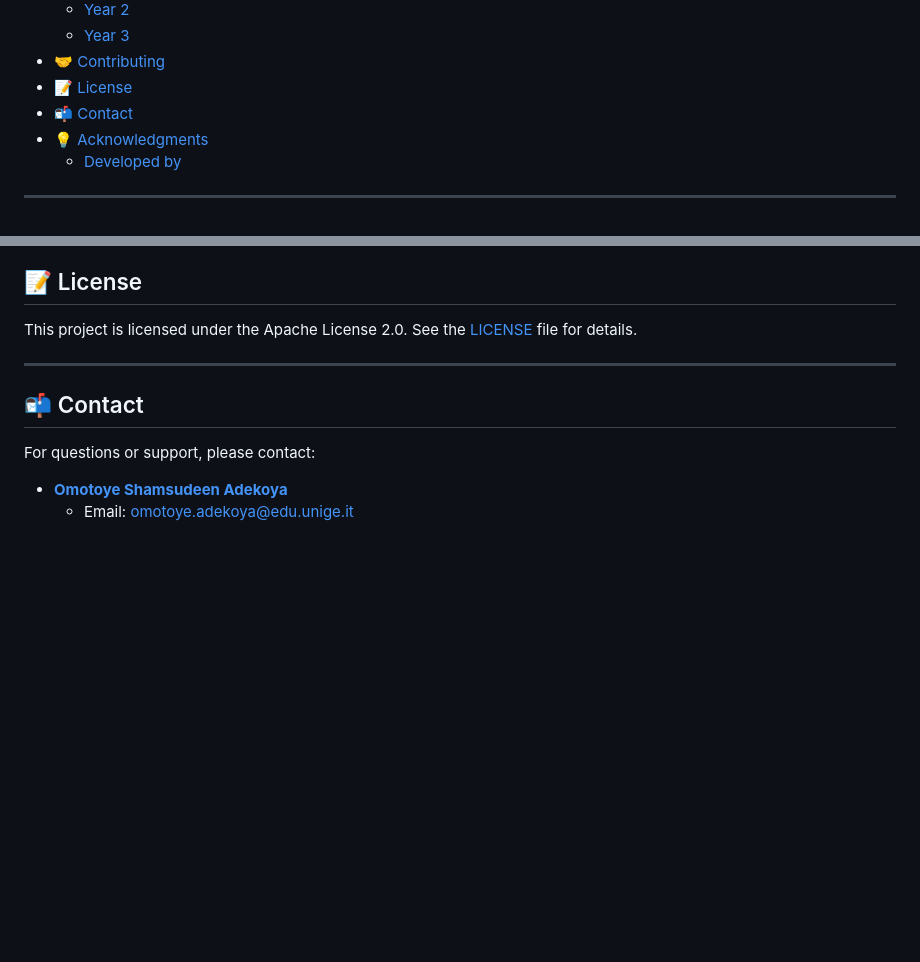
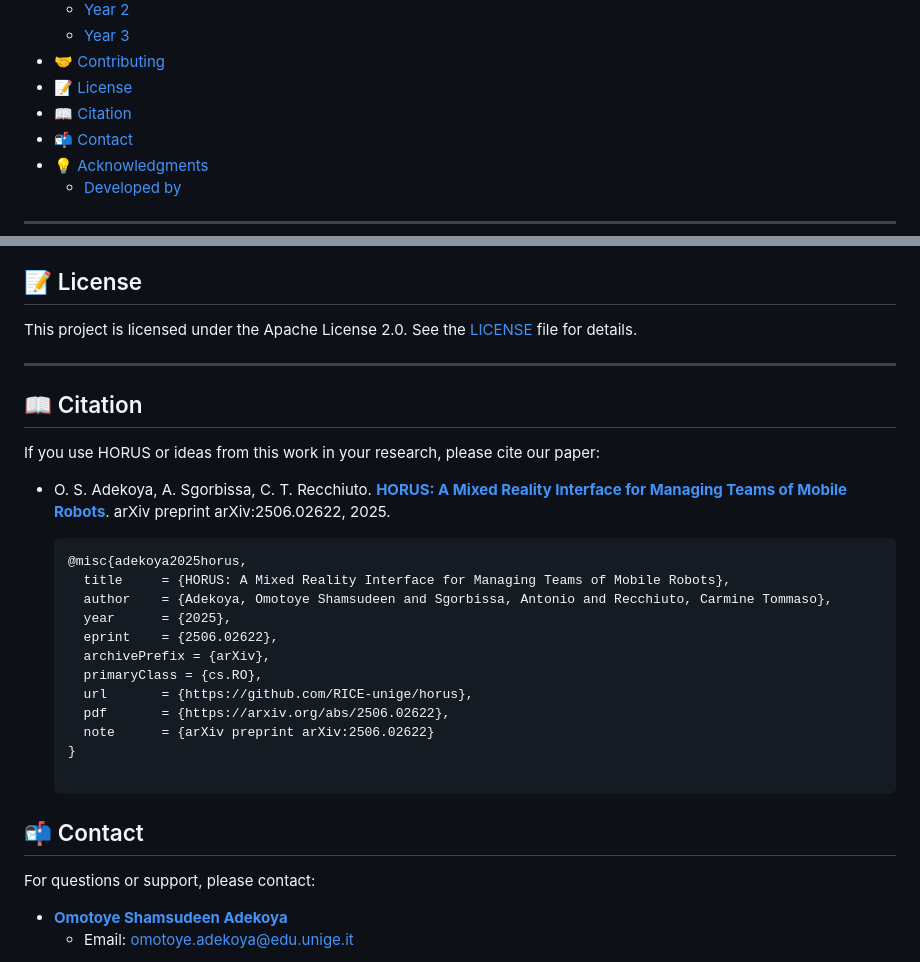
Before and after one commit to RICE-unige/horus, a Markdown page: README.md, 2 parts joined by grey strips. Drawn GitHub-style; blank space fills up the shorter version.

Commit message:
Updated the README with citation information.

````diff
--- a/README.md
+++ b/README.md
@@ -20,6 +20,7 @@
   - [Year 3](#year-3)
 - [🤝 Contributing](#-contributing)
 - [📝 License](#-license)
+- [📖 Citation](#-citation)
 - [📬 Contact](#-contact)
 - [💡 Acknowledgments](#-acknowledgments)
   - [Developed by](#developed-by)
@@ -141,6 +142,27 @@ This project is licensed under the Apache License 2.0. See the [LICENSE](LICENSE
 
 ---
 
+<a name="citation"></a>
+
+## 📖 Citation
+
+If you use HORUS or ideas from this work in your research, please cite our paper:
+
+- O. S. Adekoya, A. Sgorbissa, C. T. Recchiuto. [**HORUS: A Mixed Reality Interface for Managing Teams of Mobile Robots**](https://arxiv.org/abs/2506.02622). arXiv preprint arXiv:2506.02622, 2025.
+
+  ```bibtex
+  @misc{adekoya2025horus,
+    title     = {HORUS: A Mixed Reality Interface for Managing Teams of Mobile Robots},
+    author    = {Adekoya, Omotoye Shamsudeen and Sgorbissa, Antonio and Recchiuto, Carmine Tommaso},
+    year      = {2025},
+    eprint    = {2506.02622},
+    archivePrefix = {arXiv},
+    primaryClass = {cs.RO},
+    url       = {https://github.com/RICE-unige/horus},
+    pdf       = {https://arxiv.org/abs/2506.02622},
+    note      = {arXiv preprint arXiv:2506.02622}
+  }
+
 <a name="contact"></a>
 
 ## 📬 Contact
````
